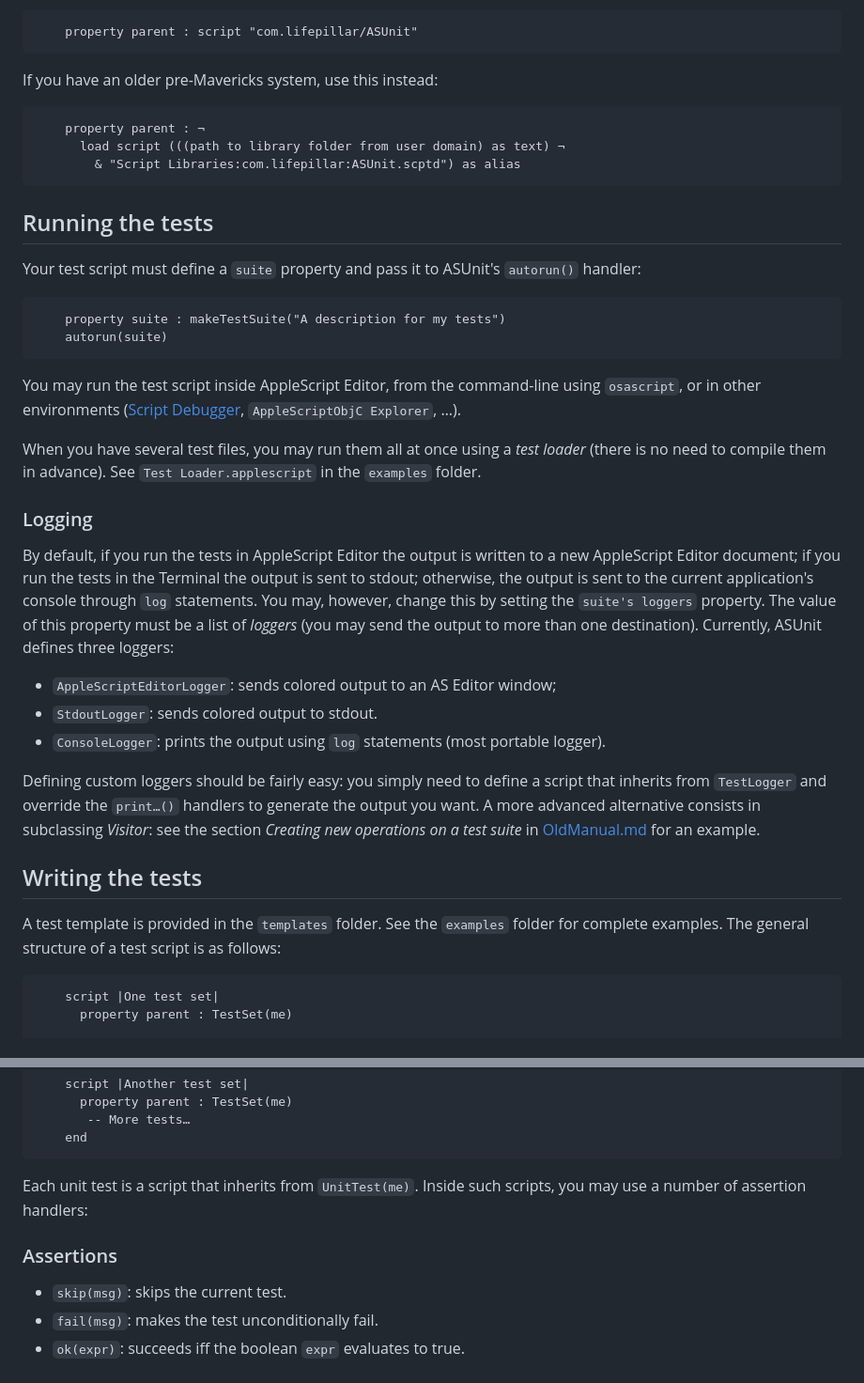
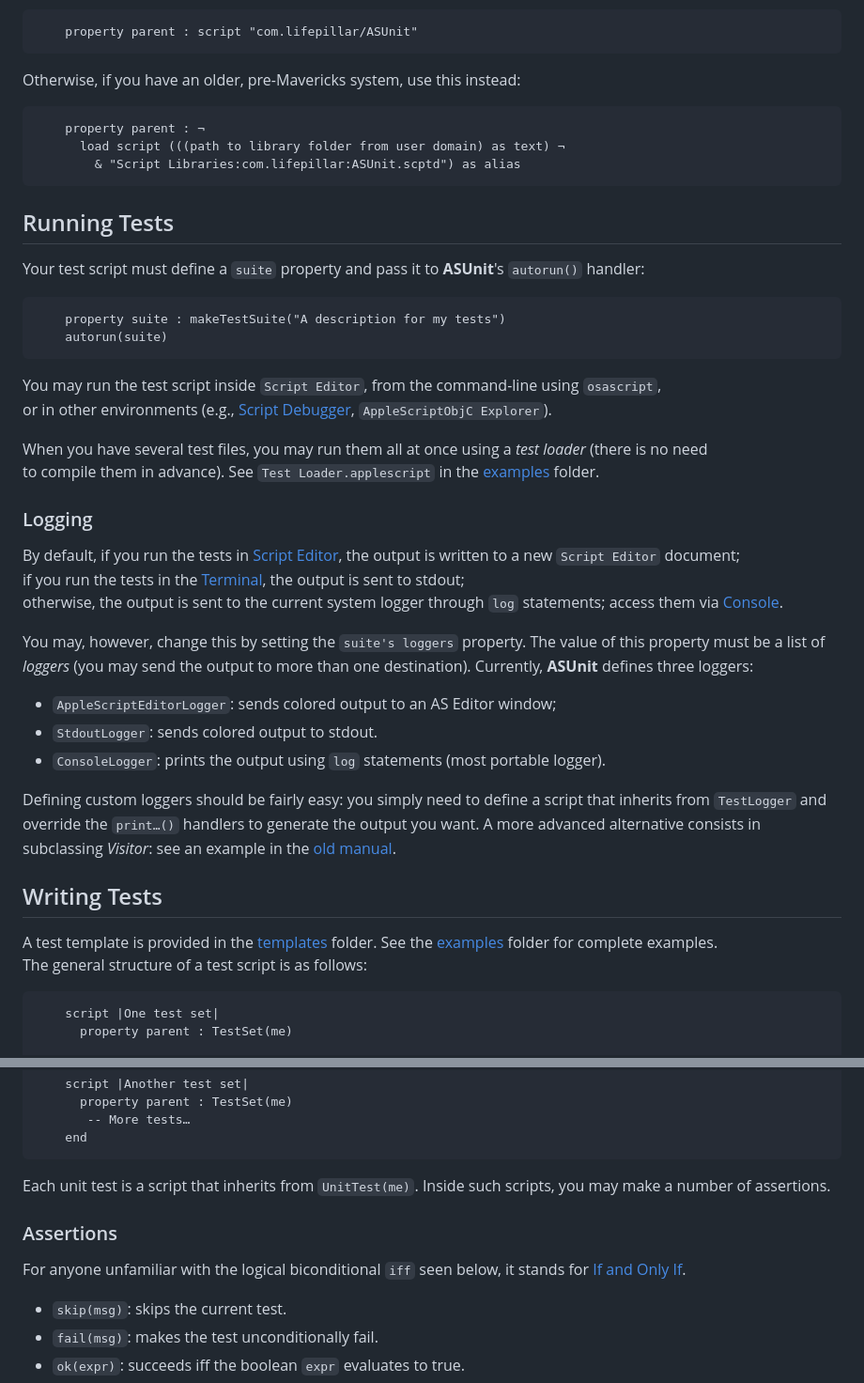
Before and after one commit to lifepillar/ASUnit, a Markdown page: README.md, 2 parts joined by grey strips. Shown at 94% size. Rendered like a GitHub page.

````diff
--- a/README.md
+++ b/README.md
@@ -79,39 +85,40 @@ If you have AppleScript 2.3 or later (OS X 10.9 "Mavericks" or later):
 ```applescript
     property parent : script "com.lifepillar/ASUnit"
 ```
-If you have an older pre-Mavericks system, use this instead:
+Otherwise, if you have an older, pre-Mavericks system, use this instead:
 ```applescript
     property parent : ¬
       load script (((path to library folder from user domain) as text) ¬
         & "Script Libraries:com.lifepillar:ASUnit.scptd") as alias
 ```
 
-## Running the tests
+## Running Tests
 
-Your test script must define a `suite` property and pass it to ASUnit's
+Your test script must define a `suite` property and pass it to **ASUnit**'s
 `autorun()` handler:
 ```applescript
     property suite : makeTestSuite("A description for my tests")
     autorun(suite)
 ```
 
-You may run the test script inside AppleScript Editor,
-from the command-line using `osascript`, or in other
-environments ([Script Debugger][ScriptDebugger], `AppleScriptObjC Explorer`, …).
+You may run the test script inside `Script Editor`,
+from the command-line using `osascript`,<br>
+or in other environments (e.g., [Script Debugger][ScriptDebugger], `AppleScriptObjC Explorer`).
 
 When you have several test files, you may run them all at once using
-a _test loader_ (there is no need to compile them in advance).
-See `Test Loader.applescript` in the `examples` folder.
+a *test loader* (there is no need<br> to compile them in advance).
+See `Test Loader.applescript` in the [examples](./examples/) folder.
 
 ### Logging
 
-By default, if you run the tests in AppleScript Editor the output is written
-to a new AppleScript Editor document; if you run the tests in the Terminal
-the output is sent to stdout; otherwise, the output is sent to the current
-application's console through `log` statements. You may, however, change this
-by setting the `suite's loggers` property. The value of this property
-must be a list of _loggers_ (you may send the output to more than one
-destination). Currently, ASUnit defines three loggers:
+By default, if you run the tests in [Script Editor][ScriptEditor-doc], the output is written
+to a new `Script Editor` document;<br> if you run the tests in the [Terminal][Terminal-doc],
+the output is sent to stdout;<br> otherwise, the output is sent to the current
+system logger through `log` statements; access them via [Console][Console-doc].
+
+You may, however, change this by setting the `suite's loggers` property. The value of this property
+must be a list of *loggers* (you may send the output to more than one
+destination). Currently, **ASUnit** defines three loggers:
 
 - `AppleScriptEditorLogger`: sends colored output to an AS Editor window;
 - `StdoutLogger`: sends colored output to stdout.
@@ -120,13 +127,12 @@ destination). Currently, ASUnit defines three loggers:
 Defining custom loggers should be fairly easy: you simply need to define a
 script that inherits from `TestLogger` and override the `print…()` handlers to
 generate the output you want. A more advanced alternative consists in
-subclassing _Visitor_: see the section _Creating new operations on a test suite_
-in [OldManual.md](./OldManual.md) for an example.
+subclassing *Visitor*: see an example in the [old manual](./OldManual.md#creating-new-operations-on-a-test-suite).
 
-## Writing the tests
+## Writing Tests
 
-A test template is provided in the `templates` folder.
-See the `examples` folder for complete examples.
+A test template is provided in the [templates](./templates/) folder.
+See the [examples](./examples/) folder for complete examples.<br>
 The general structure of a test script is as follows:
 ```applescript
     script |One test set|
@@ -161,9 +167,11 @@ The general structure of a test script is as follows:
 ```
 
 Each unit test is a script that inherits from `UnitTest(me)`. Inside such scripts,
-you may use a number of assertion handlers:
+you may make a number of assertions.
 
 ### Assertions
+
+For anyone unfamiliar with the logical biconditional `iff` seen below, it stands for [If and Only If][Wikipedia-iff].
 
 - `skip(msg)`: skips the current test.
 - `fail(msg)`: makes the test unconditionally fail.
````
Also changed, not shown: other parts of README.md (+43 -29 lines).
